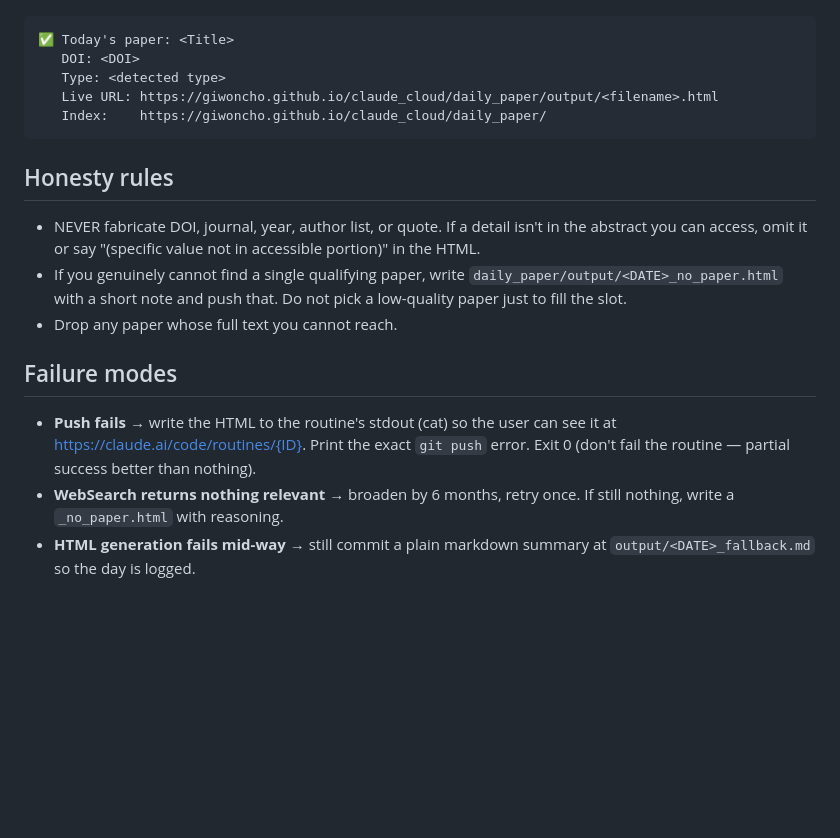
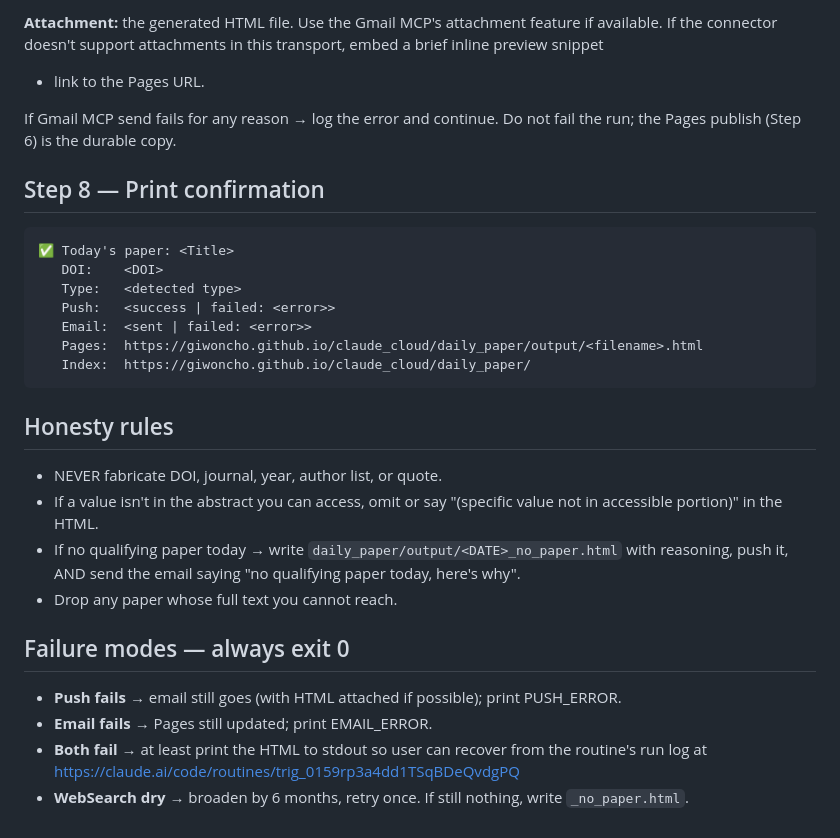
Before and after one commit to giwoncho/claude_cloud, a Markdown page: daily_paper/agent_instructions.md, the part around one of its changes. GitHub-like rendering; blank space fills up the shorter version.

````diff
--- a/daily_paper/agent_instructions.md
+++ b/daily_paper/agent_instructions.md
@@ -127,28 +167,40 @@ Print to stdout:
+**Attachment:** the generated HTML file. Use the Gmail MCP's
+attachment feature if available. If the connector doesn't support
+attachments in this transport, embed a brief inline preview snippet
++ link to the Pages URL.
+
+If Gmail MCP send fails for any reason → log the error and continue.
+Do not fail the run; the Pages publish (Step 6) is the durable copy.
+
+## Step 8 — Print confirmation
+
 ```
 ✅ Today's paper: <Title>
-   DOI: <DOI>
-   Type: <detected type>
-   Live URL: https://giwoncho.github.io/claude_cloud/daily_paper/output/<filename>.html
-   Index:    https://giwoncho.github.io/claude_cloud/daily_paper/
+   DOI:    <DOI>
+   Type:   <detected type>
+   Push:   <success | failed: <error>>
+   Email:  <sent | failed: <error>>
+   Pages:  https://giwoncho.github.io/claude_cloud/daily_paper/output/<filename>.html
+   Index:  https://giwoncho.github.io/claude_cloud/daily_paper/
 ```
 
 ## Honesty rules
 
-- NEVER fabricate DOI, journal, year, author list, or quote. If a
-  detail isn't in the abstract you can access, omit it or say
+- NEVER fabricate DOI, journal, year, author list, or quote.
+- If a value isn't in the abstract you can access, omit or say
   "(specific value not in accessible portion)" in the HTML.
-- If you genuinely cannot find a single qualifying paper, write
-  `daily_paper/output/<DATE>_no_paper.html` with a short note and
-  push that. Do not pick a low-quality paper just to fill the slot.
+- If no qualifying paper today → write
+  `daily_paper/output/<DATE>_no_paper.html` with reasoning, push it,
+  AND send the email saying "no qualifying paper today, here's why".
 - Drop any paper whose full text you cannot reach.
 
-## Failure modes
+## Failure modes — always exit 0
 
-- **Push fails** → write the HTML to the routine's stdout (cat) so the
-  user can see it at https://claude.ai/code/routines/{ID}. Print the
-  exact `git push` error. Exit 0 (don't fail the routine — partial
-  success better than nothing).
-- **WebSearch returns nothing relevant** → broaden by 6 months, retry
-  once. If still nothing, write a `_no_paper.html` with reasoning.
-- **HTML generation fails mid-way** → still commit a plain markdown
-  summary at `output/<DATE>_fallback.md` so the day is logged.
+- **Push fails** → email still goes (with HTML attached if possible);
+  print PUSH_ERROR.
+- **Email fails** → Pages still updated; print EMAIL_ERROR.
+- **Both fail** → at least print the HTML to stdout so user can
+  recover from the routine's run log at
+  https://claude.ai/code/routines/trig_0159rp3a4dd1TSqBDeQvdgPQ
+- **WebSearch dry** → broaden by 6 months, retry once. If still
+  nothing, write `_no_paper.html`.
````
Also changed, not shown: other parts of daily_paper/agent_instructions.md (+114 -74 lines).
